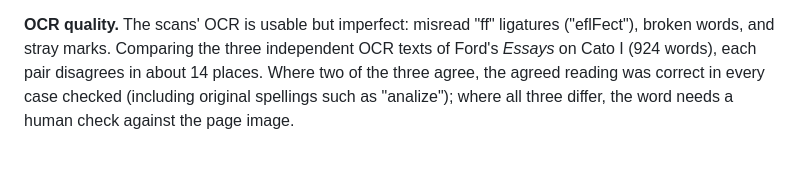
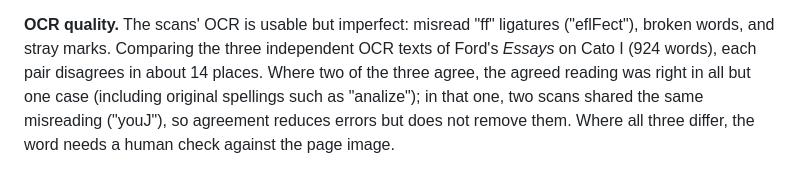
Before and after one commit to jackhale98/respublica, a Markdown page: docs/editions.md, the part around the change. Drawn GitHub-style.

Commit message:
editions.md: correct the OCR comparison finding
Two of three scans can share a misreading; say so.

Co-Authored-By: Claude Opus 5.5 <noreply@anthropic.com>
Claude-Session: https://claude.ai/code/session_01UX7MCbFogMkxSy45e2zUPF

```diff
--- a/docs/editions.md
+++ b/docs/editions.md
@@ -126,6 +126,7 @@ others), which could be imported alongside.
 ligatures ("eflFect"), broken words, and stray marks. Comparing the three
 independent OCR texts of Ford's *Essays* on Cato I (924 words), each pair
 disagrees in about 14 places. Where two of the three agree, the agreed
-reading was correct in every case checked (including original spellings
-such as "analize"); where all three differ, the word needs a human check
-against the page image.
+reading was right in all but one case (including original spellings such as
+"analize"); in that one, two scans shared the same misreading ("youJ"), so
+agreement reduces errors but does not remove them. Where all three differ,
+the word needs a human check against the page image.
```
